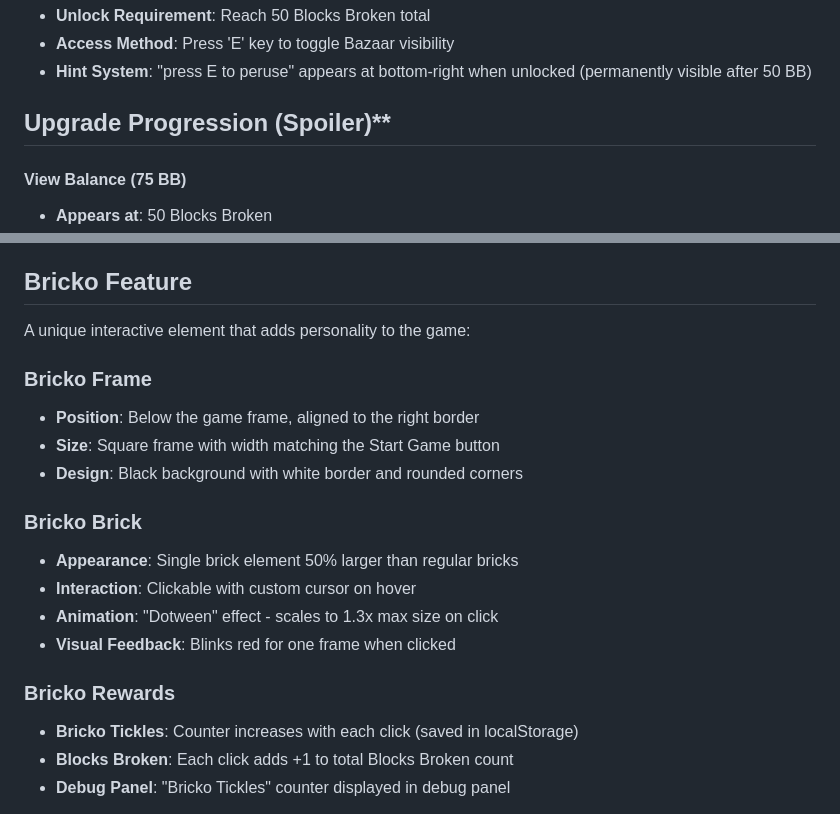
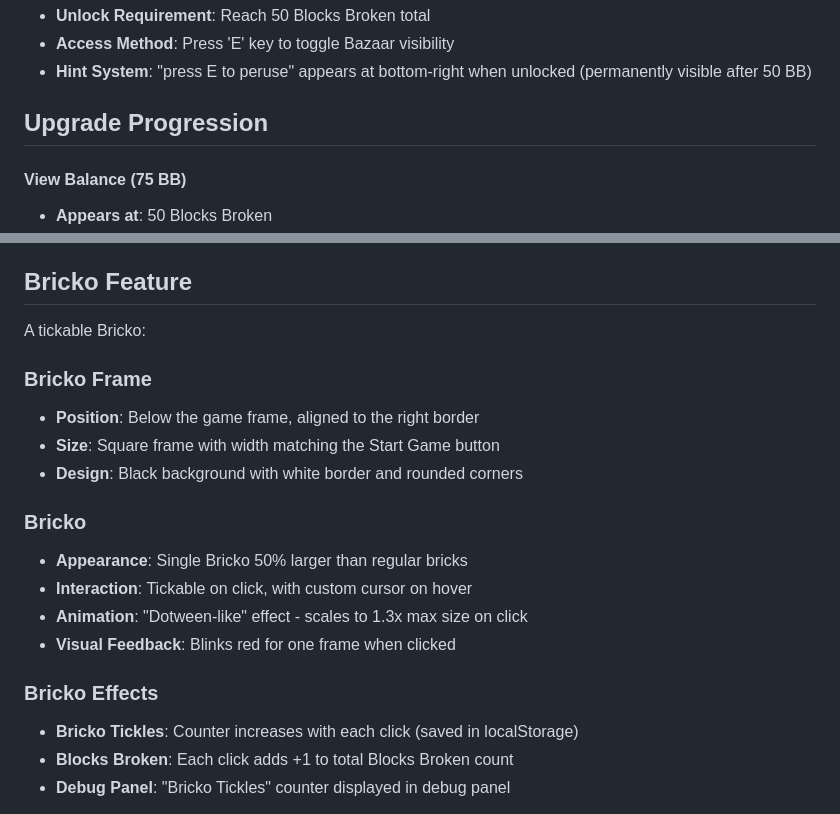
Before and after one commit to victordepaiva/brick-breaker-ruby, a Markdown page: README.md, 2 parts joined by grey strips. Drawn GitHub-style; folded sections open.

```diff
--- a/README.md
+++ b/README.md
@@ -105,7 +105,7 @@ The game features an advanced upgrade shop system with progression-based unlocks
 - **Access Method**: Press 'E' key to toggle Bazaar visibility
 - **Hint System**: "press E to peruse" appears at bottom-right when unlocked (permanently visible after 50 BB)
 
-## Upgrade Progression (Spoiler)**
+## **Upgrade Progression**
 
   #### **View Balance (75 BB)**
 - **Appears at**: 50 Blocks Broken
@@ -144,20 +144,20 @@ The game features an advanced upgrade shop system with progression-based unlocks
 
 ## Bricko Feature
 
-A unique interactive element that adds personality to the game:
+A tickable Bricko:
 
 ### **Bricko Frame**
 - **Position**: Below the game frame, aligned to the right border
 - **Size**: Square frame with width matching the Start Game button
 - **Design**: Black background with white border and rounded corners
 
-### **Bricko Brick**
-- **Appearance**: Single brick element 50% larger than regular bricks
-- **Interaction**: Clickable with custom cursor on hover
-- **Animation**: "Dotween" effect - scales to 1.3x max size on click
+### **Bricko**
+- **Appearance**: Single Bricko 50% larger than regular bricks
+- **Interaction**: Tickable on click, with custom cursor on hover
+- **Animation**: "Dotween-like" effect - scales to 1.3x max size on click
 - **Visual Feedback**: Blinks red for one frame when clicked
 
-### **Bricko Rewards**
+### **Bricko Effects**
 - **Bricko Tickles**: Counter increases with each click (saved in localStorage)
 - **Blocks Broken**: Each click adds +1 to total Blocks Broken count
 - **Debug Panel**: "Bricko Tickles" counter displayed in debug panel
```
